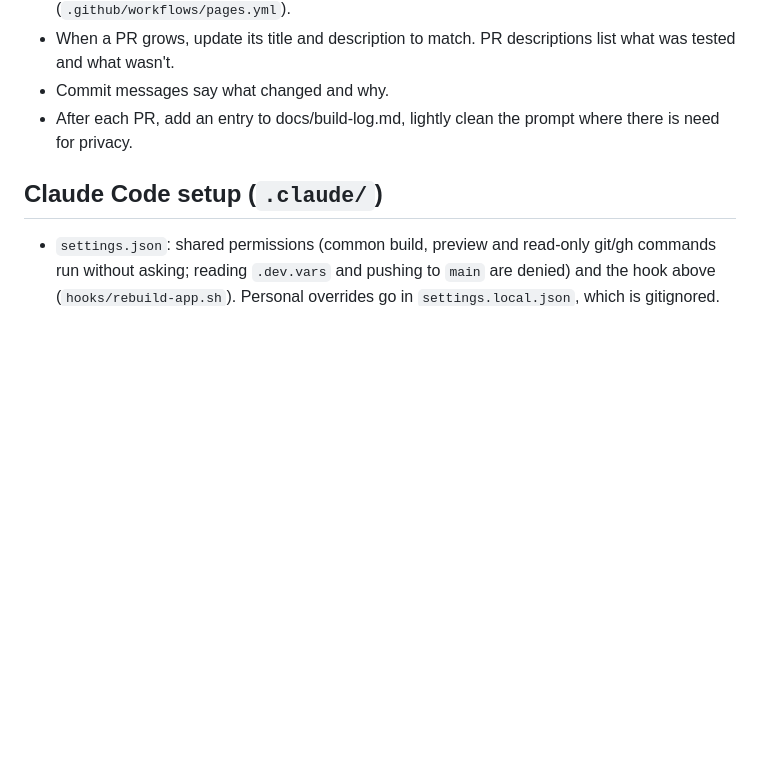
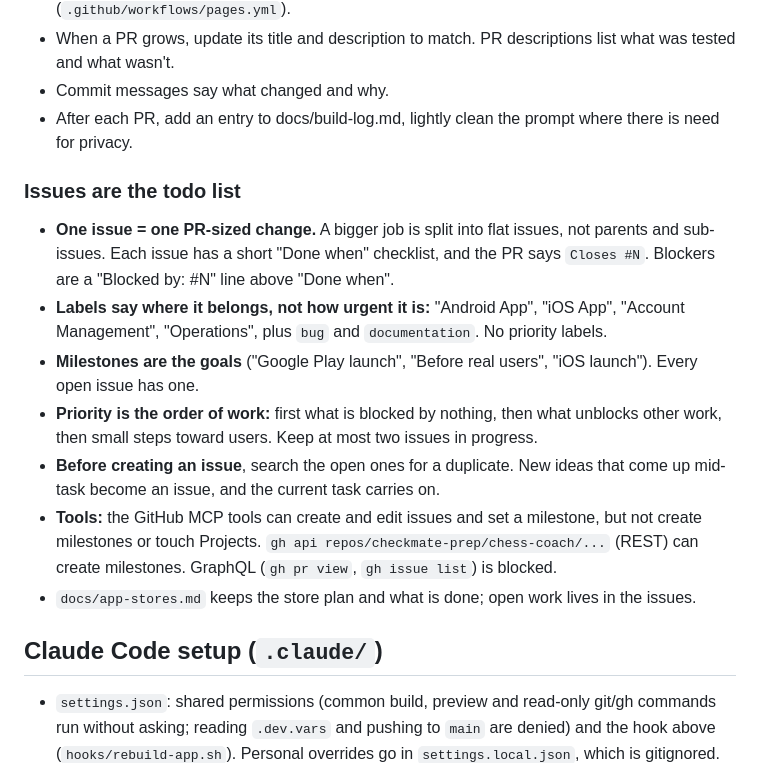
Before and after one commit to Checkmate-Prep/chess-coach, a Markdown page: CLAUDE.md, the part around the change. Rendered like a GitHub page; blank space fills up the shorter version.

Commit message:
Docs: describe the GitHub issue workflow in CLAUDE.md (#69)
* Docs: describe the GitHub issue workflow in CLAUDE.md

The todo list now lives in issues, labels and milestones. Future sessions need the conventions (flat PR-sized issues, labels for place not urgency, milestones as goals, and which tools can do what) without the chat.

Co-Authored-By: Claude Sonnet 5.5 <noreply@anthropic.com>
Claude-Session: https://claude.ai/code/session_01GWg6MrA8rseFGmY3oDsbZJ

* Build log: number the entry 79

Co-Authored-By: Claude Sonnet 5.5 <noreply@anthropic.com>
Claude-Session: https://claude.ai/code/session_01GWg6MrA8rseFGmY3oDsbZJ

---------

Co-authored-by: Claude <noreply@anthropic.com>

```diff
--- a/CLAUDE.md
+++ b/CLAUDE.md
@@ -78,6 +78,16 @@ python3 -m unittest discover -s tests  # pipeline tests
 - Commit messages say what changed and why.
 - After each PR, add an entry to docs/build-log.md, lightly clean the prompt where there is need for privacy.
 
+### Issues are the todo list
+
+- **One issue = one PR-sized change.** A bigger job is split into flat issues, not parents and sub-issues. Each issue has a short "Done when" checklist, and the PR says `Closes #N`. Blockers are a "Blocked by: #N" line above "Done when".
+- **Labels say where it belongs, not how urgent it is:** "Android App", "iOS App", "Account Management", "Operations", plus `bug` and `documentation`. No priority labels.
+- **Milestones are the goals** ("Google Play launch", "Before real users", "iOS launch"). Every open issue has one.
+- **Priority is the order of work:** first what is blocked by nothing, then what unblocks other work, then small steps toward users. Keep at most two issues in progress.
+- **Before creating an issue**, search the open ones for a duplicate. New ideas that come up mid-task become an issue, and the current task carries on.
+- **Tools:** the GitHub MCP tools can create and edit issues and set a milestone, but not create milestones or touch Projects. `gh api repos/checkmate-prep/chess-coach/...` (REST) can create milestones. GraphQL (`gh pr view`, `gh issue list`) is blocked.
+- `docs/app-stores.md` keeps the store plan and what is done; open work lives in the issues.
+
 ## Claude Code setup (`.claude/`)
 
 - `settings.json`: shared permissions (common build, preview and read-only git/gh commands run without asking; reading `.dev.vars` and pushing to `main` are denied) and the hook above (`hooks/rebuild-app.sh`). Personal overrides go in `settings.local.json`, which is gitignored.
```
Also changed, not shown: docs/build-log.md (+5 -0 lines).
